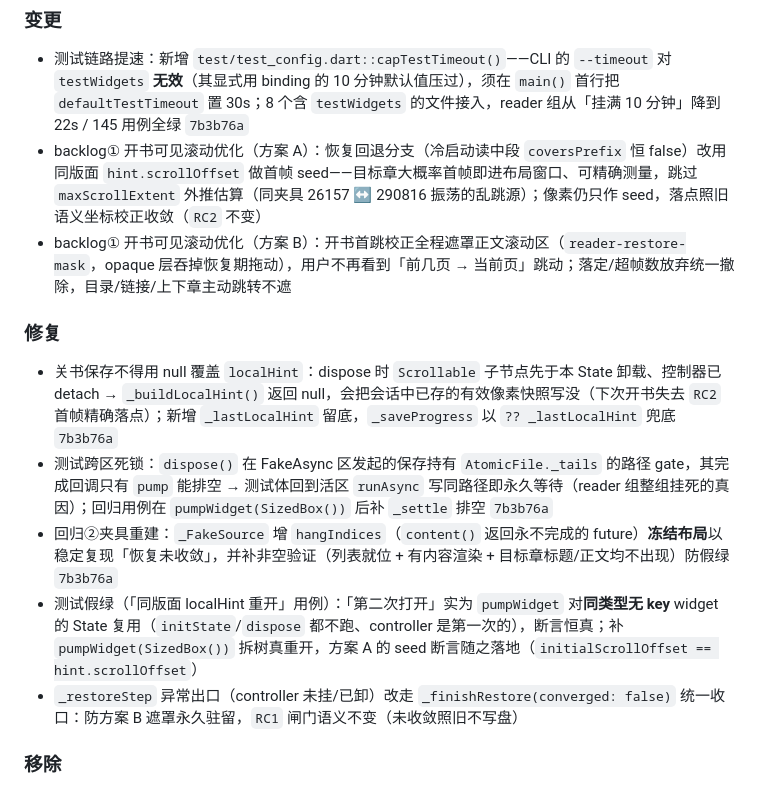
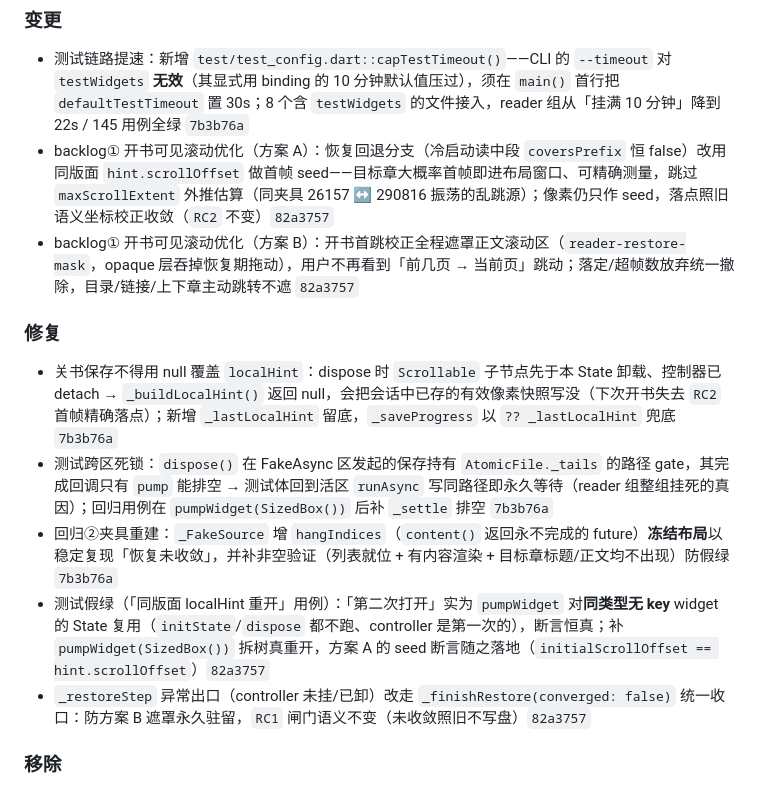
Before and after one commit to yearhe9900/MReader, a Markdown page: CHANGELOG.md, the part around the change. Drawn GitHub-style.

Commit message:
docs: CHANGELOG 补 backlog① 批次 hash 82a3757

```diff
--- a/CHANGELOG.md
+++ b/CHANGELOG.md
@@ -27,16 +27,16 @@
 ### 变更
 
 - 测试链路提速：新增 `test/test_config.dart::capTestTimeout()`——CLI 的 `--timeout` 对 `testWidgets` **无效**（其显式用 binding 的 10 分钟默认值压过），须在 `main()` 首行把 `defaultTestTimeout` 置 30s；8 个含 `testWidgets` 的文件接入，reader 组从「挂满 10 分钟」降到 22s / 145 用例全绿 `7b3b76a`
-- backlog① 开书可见滚动优化（方案 A）：恢复回退分支（冷启动读中段 `coversPrefix` 恒 false）改用同版面 `hint.scrollOffset` 做首帧 seed——目标章大概率首帧即进布局窗口、可精确测量，跳过 `maxScrollExtent` 外推估算（同夹具 26157 ↔ 290816 振荡的乱跳源）；像素仍只作 seed，落点照旧语义坐标校正收敛（`RC2` 不变）
-- backlog① 开书可见滚动优化（方案 B）：开书首跳校正全程遮罩正文滚动区（`reader-restore-mask`，opaque 层吞掉恢复期拖动），用户不再看到「前几页 → 当前页」跳动；落定/超帧数放弃统一撤除，目录/链接/上下章主动跳转不遮
+- backlog① 开书可见滚动优化（方案 A）：恢复回退分支（冷启动读中段 `coversPrefix` 恒 false）改用同版面 `hint.scrollOffset` 做首帧 seed——目标章大概率首帧即进布局窗口、可精确测量，跳过 `maxScrollExtent` 外推估算（同夹具 26157 ↔ 290816 振荡的乱跳源）；像素仍只作 seed，落点照旧语义坐标校正收敛（`RC2` 不变）`82a3757`
+- backlog① 开书可见滚动优化（方案 B）：开书首跳校正全程遮罩正文滚动区（`reader-restore-mask`，opaque 层吞掉恢复期拖动），用户不再看到「前几页 → 当前页」跳动；落定/超帧数放弃统一撤除，目录/链接/上下章主动跳转不遮 `82a3757`
 
 ### 修复
 
 - 关书保存不得用 null 覆盖 `localHint`：dispose 时 `Scrollable` 子节点先于本 State 卸载、控制器已 detach → `_buildLocalHint()` 返回 null，会把会话中已存的有效像素快照写没（下次开书失去 `RC2` 首帧精确落点）；新增 `_lastLocalHint` 留底，`_saveProgress` 以 `?? _lastLocalHint` 兜底 `7b3b76a`
 - 测试跨区死锁：`dispose()` 在 FakeAsync 区发起的保存持有 `AtomicFile._tails` 的路径 gate，其完成回调只有 `pump` 能排空 → 测试体回到活区 `runAsync` 写同路径即永久等待（reader 组整组挂死的真因）；回归用例在 `pumpWidget(SizedBox())` 后补 `_settle` 排空 `7b3b76a`
 - 回归②夹具重建：`_FakeSource` 增 `hangIndices`（`content()` 返回永不完成的 future）**冻结布局**以稳定复现「恢复未收敛」，并补非空验证（列表就位 + 有内容渲染 + 目标章标题/正文均不出现）防假绿 `7b3b76a`
-- 测试假绿（「同版面 localHint 重开」用例）：「第二次打开」实为 `pumpWidget` 对**同类型无 key** widget 的 State 复用（`initState`/`dispose` 都不跑、controller 是第一次的），断言恒真；补 `pumpWidget(SizedBox())` 拆树真重开，方案 A 的 seed 断言随之落地（`initialScrollOffset == hint.scrollOffset`）
-- `_restoreStep` 异常出口（controller 未挂/已卸）改走 `_finishRestore(converged: false)` 统一收口：防方案 B 遮罩永久驻留，`RC1` 闸门语义不变（未收敛照旧不写盘）
+- 测试假绿（「同版面 localHint 重开」用例）：「第二次打开」实为 `pumpWidget` 对**同类型无 key** widget 的 State 复用（`initState`/`dispose` 都不跑、controller 是第一次的），断言恒真；补 `pumpWidget(SizedBox())` 拆树真重开，方案 A 的 seed 断言随之落地（`initialScrollOffset == hint.scrollOffset`）`82a3757`
+- `_restoreStep` 异常出口（controller 未挂/已卸）改走 `_finishRestore(converged: false)` 统一收口：防方案 B 遮罩永久驻留，`RC1` 闸门语义不变（未收敛照旧不写盘）`82a3757`
 
 ### 移除
 
```
